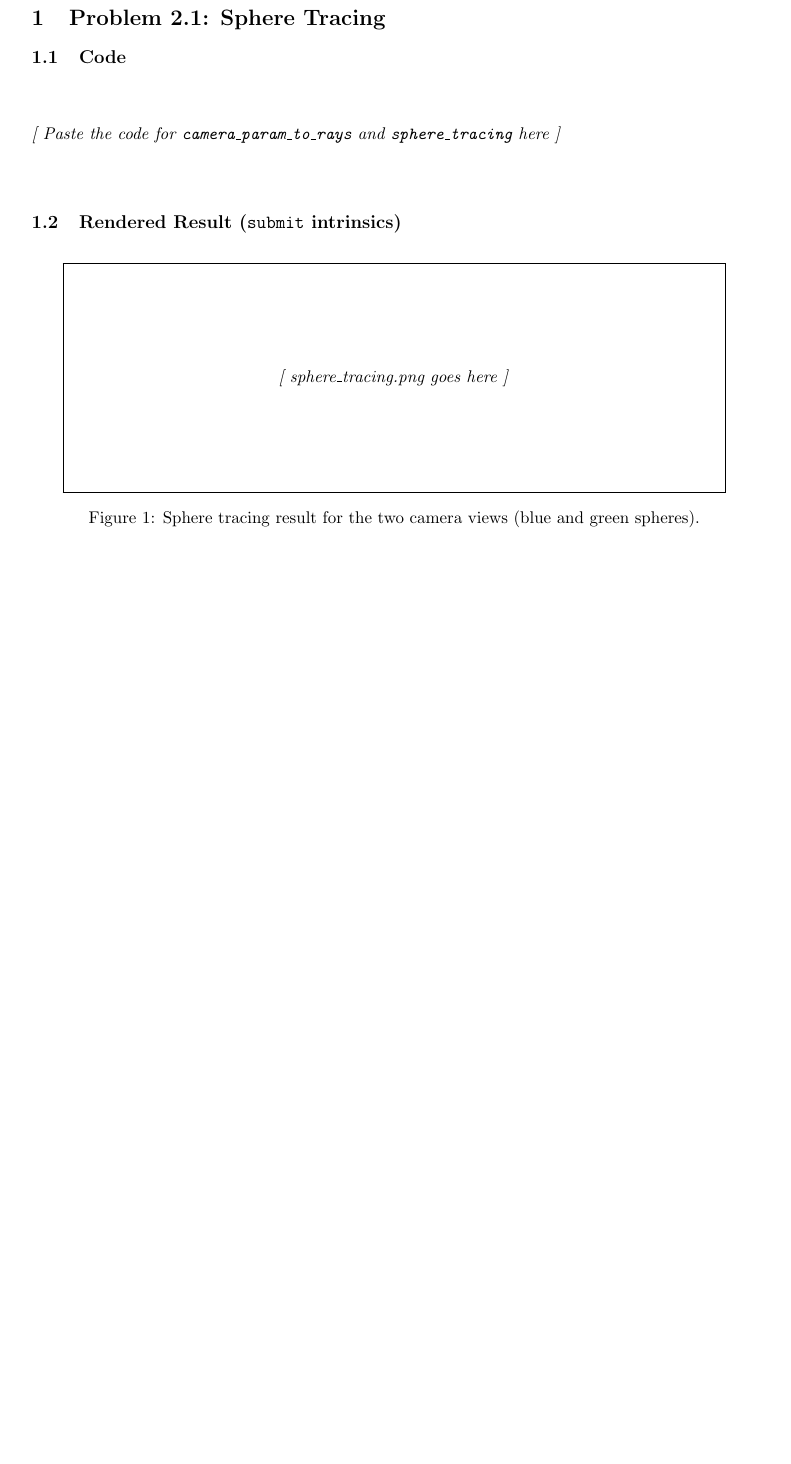
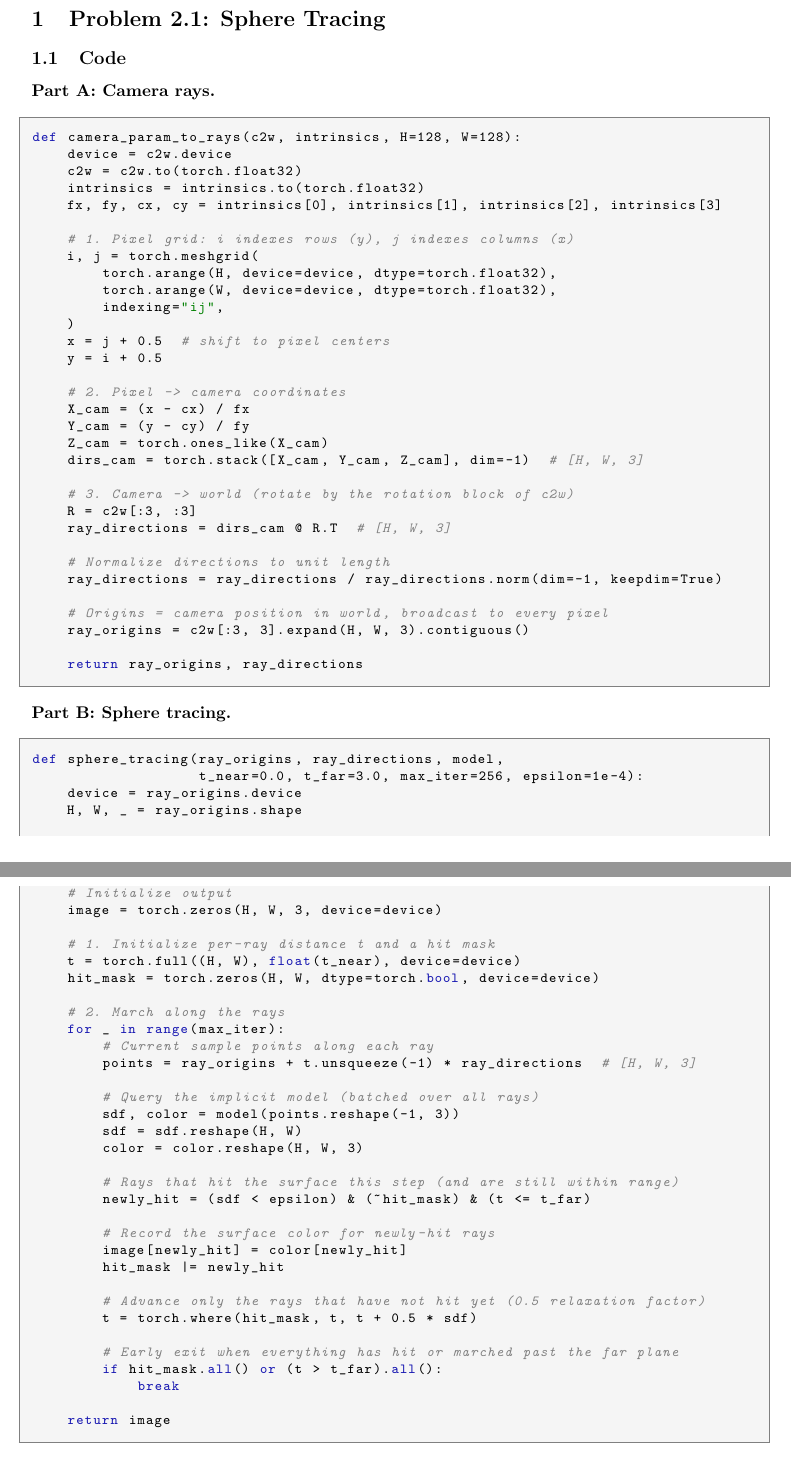
Before and after one commit to Yaara-Berg/3D-HW2, a LaTeX document (report.tex): part of page 1 of 5 before the commit and two parts of pages 1 and 2 of 8 after it, the two joined at a grey line, cut so that both start at the same text, the shorter picture padded with empty space. Compiled offline with pdfLaTeX.

Commit message:
update report and a few small things

```diff
--- a/report.tex
+++ b/report.tex
@@ -22,10 +22,14 @@
     keywordstyle=\color{codeblue},
     commentstyle=\color{codegray}\itshape,
     stringstyle=\color{codegreen},
-    numbers=left,
-    numberstyle=\tiny\color{codegray},
+    numbers=none,
     breaklines=true,
     frame=single,
+    rulecolor=\color{codegray},
+    backgroundcolor=\color{gray!8},
+    framesep=8pt,
+    aboveskip=12pt,
+    belowskip=12pt,
     showstringspaces=false,
     tabsize=4
 }
@@ -42,33 +46,88 @@
 %==================================================================
 
 \subsection{Code}
-% -------- Paste / screenshot your code here --------
-% You can either screenshot the functions and use \includegraphics,
-% or paste the source directly using the listings block below.
 
-% --- Option A: screenshot ---
-% \begin{figure}[h]
-%     \centering
-%     \includegraphics[width=\linewidth]{images/code_sphere_tracing.png}
-%     \caption{\texttt{camera\_param\_to\_rays} and \texttt{sphere\_tracing}.}
-% \end{figure}
+\noindent\textbf{Part A: Camera rays.}
+\begin{lstlisting}[style=py]
+def camera_param_to_rays(c2w, intrinsics, H=128, W=128):
+    device = c2w.device
+    c2w = c2w.to(torch.float32)
+    intrinsics = intrinsics.to(torch.float32)
+    fx, fy, cx, cy = intrinsics[0], intrinsics[1], intrinsics[2], intrinsics[3]
 
-% --- Option B: paste the code ---
-% \begin{lstlisting}[style=py]
-% # paste camera_param_to_rays + sphere_tracing here
-% \end{lstlisting}
+    # 1. Pixel grid: i indexes rows (y), j indexes columns (x)
+    i, j = torch.meshgrid(
+        torch.arange(H, device=device, dtype=torch.float32),
+        torch.arange(W, device=device, dtype=torch.float32),
+        indexing="ij",
+    )
+    x = j + 0.5  # shift to pixel centers
+    y = i + 0.5
 
-\vspace{1cm}
-\textit{[ Paste the code for \texttt{camera\_param\_to\_rays} and \texttt{sphere\_tracing} here ]}
-\vspace{1cm}
+    # 2. Pixel -> camera coordinates
+    X_cam = (x - cx) / fx
+    Y_cam = (y - cy) / fy
+    Z_cam = torch.ones_like(X_cam)
+    dirs_cam = torch.stack([X_cam, Y_cam, Z_cam], dim=-1)  # [H, W, 3]
 
-\subsection{Rendered Result (\texttt{submit} intrinsics)}
-% -------- Place the sphere tracing render here --------
+    # 3. Camera -> world (rotate by the rotation block of c2w)
+    R = c2w[:3, :3]
+    ray_directions = dirs_cam @ R.T  # [H, W, 3]
+
+    # Normalize directions to unit length
+    ray_directions = ray_directions / ray_directions.norm(dim=-1, keepdim=True)
+
+    # Origins = camera position in world, broadcast to every pixel
+    ray_origins = c2w[:3, 3].expand(H, W, 3).contiguous()
+
+    return ray_origins, ray_directions
+\end{lstlisting}
+
+\noindent\textbf{Part B: Sphere tracing.}
+\begin{lstlisting}[style=py]
+def sphere_tracing(ray_origins, ray_directions, model,
+                   t_near=0.0, t_far=3.0, max_iter=256, epsilon=1e-4):
+    device = ray_origins.device
+    H, W, _ = ray_origins.shape
+
+    # Initialize output
+    image = torch.zeros(H, W, 3, device=device)
+
+    # 1. Initialize per-ray distance t and a hit mask
+    t = torch.full((H, W), float(t_near), device=device)
+    hit_mask = torch.zeros(H, W, dtype=torch.bool, device=device)
+
+    # 2. March along the rays
+    for _ in range(max_iter):
+        # Current sample points along each ray
+        points = ray_origins + t.unsqueeze(-1) * ray_directions  # [H, W, 3]
+
+        # Query the implicit model (batched over all rays)
+        sdf, color = model(points.reshape(-1, 3))
+        sdf = sdf.reshape(H, W)
+        color = color.reshape(H, W, 3)
+
+        # Rays that hit the surface this step (and are still within range)
+        newly_hit = (sdf < epsilon) & (~hit_mask) & (t <= t_far)
+
+        # Record the surface color for newly-hit rays
+        image[newly_hit] = color[newly_hit]
+        hit_mask |= newly_hit
+
+        # Advance only the rays that have not hit yet (0.5 relaxation factor)
+        t = torch.where(hit_mask, t, t + 0.5 * sdf)
+
+        # Early exit when everything has hit or marched past the far plane
+        if hit_mask.all() or (t > t_far).all():
+            break
+
+    return image
+\end{lstlisting}
+
+\subsection{Rendered Result}
 \begin{figure}[h]
     \centering
-    % \includegraphics[width=0.9\linewidth]{images/sphere_tracing.png}
-    \fbox{\parbox[c][5cm][c]{0.9\linewidth}{\centering \textit{[ sphere\_tracing.png goes here ]}}}
-    \caption{Sphere tracing result for the two camera views (blue and green spheres).}
+    \includegraphics[width=0.9\linewidth]{images/sphere_tracing.png}
     \label{fig:sphere_tracing}
 \end{figure}
 
@@ -85,0 +157 @@
+    )  # [H, W, num_samples, 3]
@@ -90,5 +187,4 @@
-    \caption{Volume rendering result for the two camera views
-    (blue/green spheres, red/yellow cubes).}
+    \includegraphics[width=0.9\linewidth]{images/volume_rendering.png}
     \label{fig:volume_rendering}
 \end{figure}
 
```
Also changed, not shown: sphere_tracing.png (added), volume_rendering.png (added), report.tex (53 more changed lines).
